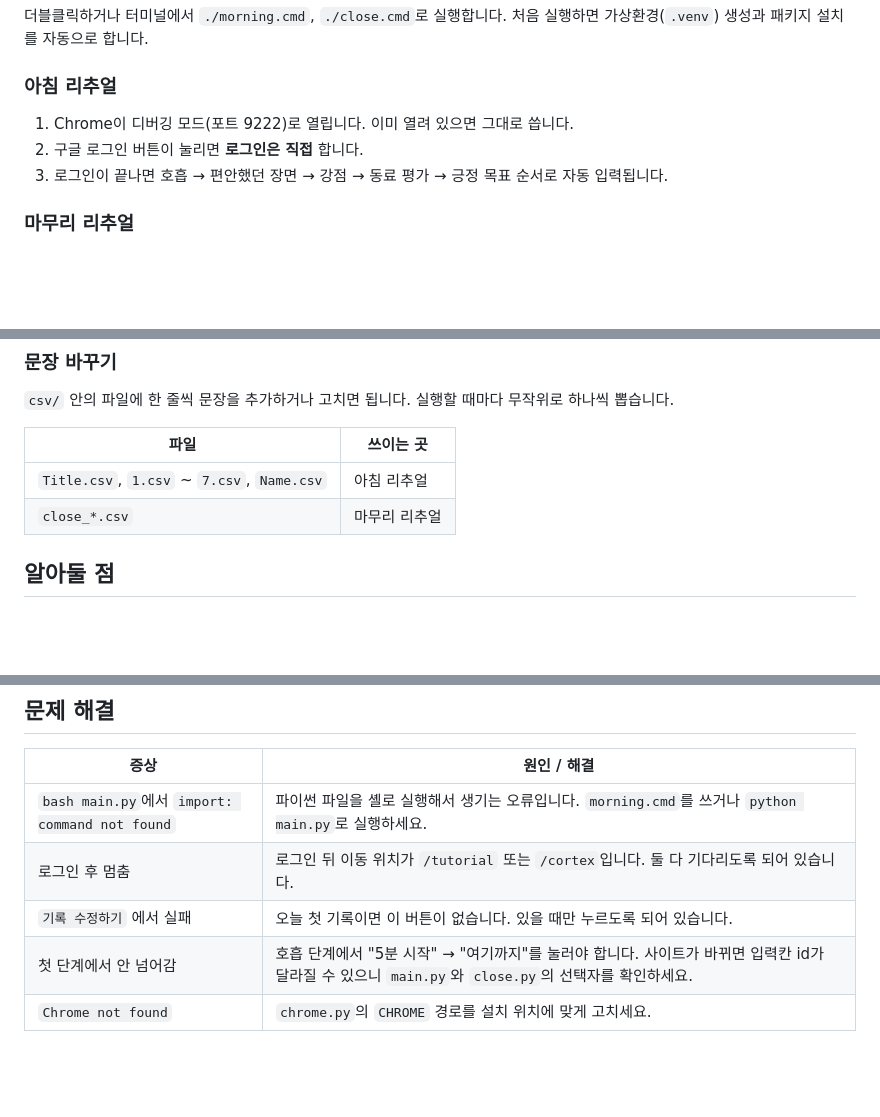
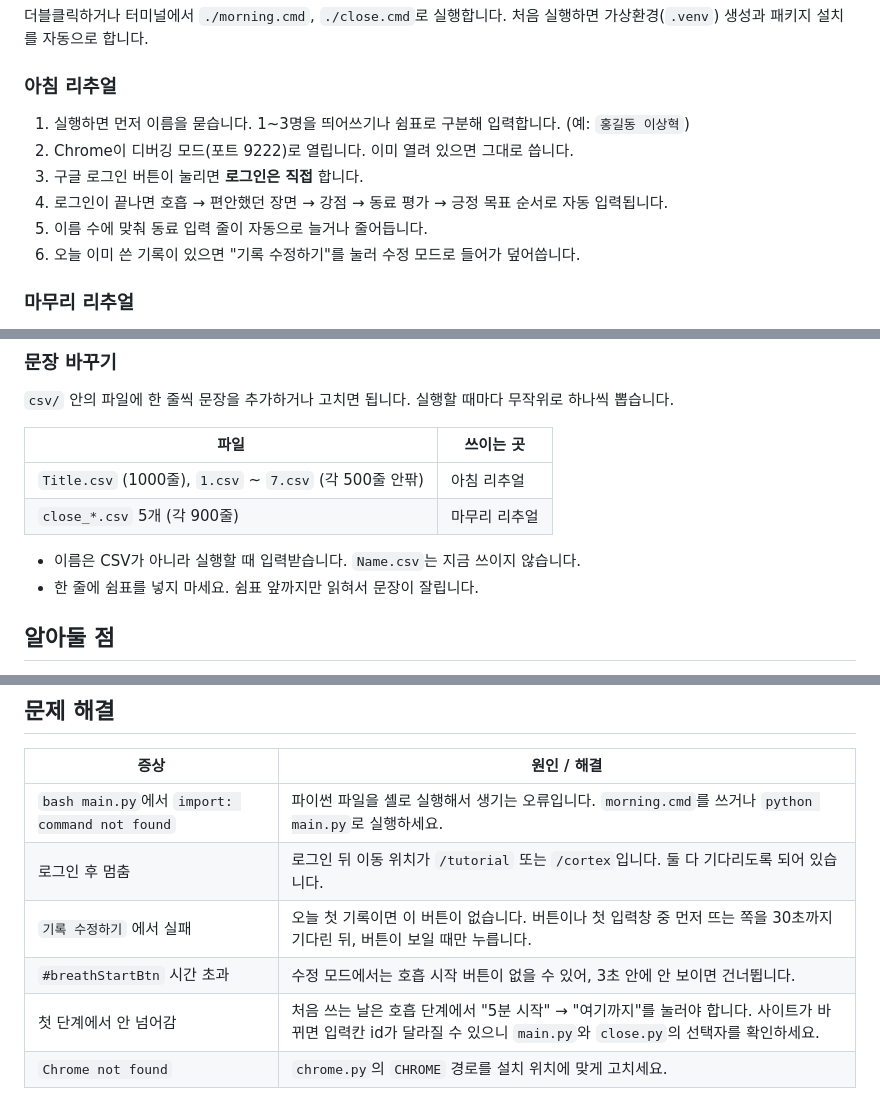
Before and after one commit to Ryu-Taehyun/Auto-Litural, a Markdown page: README.md, 3 parts joined by grey strips. Drawn GitHub-style; blank space fills up the shorter version.

Commit message:
Update README for name input and edit mode
Co-Authored-By: Claude Sonnet 5.5 <noreply@anthropic.com>

```diff
--- a/README.md
+++ b/README.md
@@ -23,9 +23,12 @@
 
 ### 아침 리추얼
 
-1. Chrome이 디버깅 모드(포트 9222)로 열립니다. 이미 열려 있으면 그대로 씁니다.
-2. 구글 로그인 버튼이 눌리면 **로그인은 직접** 합니다.
-3. 로그인이 끝나면 호흡 → 편안했던 장면 → 강점 → 동료 평가 → 긍정 목표 순서로 자동 입력됩니다.
+1. 실행하면 먼저 이름을 묻습니다. 1~3명을 띄어쓰기나 쉼표로 구분해 입력합니다. (예: `홍길동 이상혁`)
+2. Chrome이 디버깅 모드(포트 9222)로 열립니다. 이미 열려 있으면 그대로 씁니다.
+3. 구글 로그인 버튼이 눌리면 **로그인은 직접** 합니다.
+4. 로그인이 끝나면 호흡 → 편안했던 장면 → 강점 → 동료 평가 → 긍정 목표 순서로 자동 입력됩니다.
+5. 이름 수에 맞춰 동료 입력 줄이 자동으로 늘거나 줄어듭니다.
+6. 오늘 이미 쓴 기록이 있으면 "기록 수정하기"를 눌러 수정 모드로 들어가 덮어씁니다.
 
 ### 마무리 리추얼
 
@@ -53,8 +56,11 @@ csv/                      입력할 문장 (한 줄에 문장 하나)
 
 | 파일 | 쓰이는 곳 |
 |---|---|
-| `Title.csv`, `1.csv` ~ `7.csv`, `Name.csv` | 아침 리추얼 |
-| `close_*.csv` | 마무리 리추얼 |
+| `Title.csv` (1000줄), `1.csv` ~ `7.csv` (각 500줄 안팎) | 아침 리추얼 |
+| `close_*.csv` 5개 (각 900줄) | 마무리 리추얼 |
+
+- 이름은 CSV가 아니라 실행할 때 입력받습니다. `Name.csv`는 지금 쓰이지 않습니다.
+- 한 줄에 쉼표를 넣지 마세요. 쉼표 앞까지만 읽혀서 문장이 잘립니다.
 
 ## 알아둘 점
 
@@ -68,6 +74,7 @@ csv/                      입력할 문장 (한 줄에 문장 하나)
 |---|---|
 | `bash main.py`에서 `import: command not found` | 파이썬 파일을 셸로 실행해서 생기는 오류입니다. `morning.cmd`를 쓰거나 `python main.py`로 실행하세요. |
 | 로그인 후 멈춤 | 로그인 뒤 이동 위치가 `/tutorial` 또는 `/cortex`입니다. 둘 다 기다리도록 되어 있습니다. |
-| `기록 수정하기` 에서 실패 | 오늘 첫 기록이면 이 버튼이 없습니다. 있을 때만 누르도록 되어 있습니다. |
-| 첫 단계에서 안 넘어감 | 호흡 단계에서 "5분 시작" → "여기까지"를 눌러야 합니다. 사이트가 바뀌면 입력칸 id가 달라질 수 있으니 `main.py`와 `close.py`의 선택자를 확인하세요. |
+| `기록 수정하기` 에서 실패 | 오늘 첫 기록이면 이 버튼이 없습니다. 버튼이나 첫 입력창 중 먼저 뜨는 쪽을 30초까지 기다린 뒤, 버튼이 보일 때만 누릅니다. |
+| `#breathStartBtn` 시간 초과 | 수정 모드에서는 호흡 시작 버튼이 없을 수 있어, 3초 안에 안 보이면 건너뜁니다. |
+| 첫 단계에서 안 넘어감 | 처음 쓰는 날은 호흡 단계에서 "5분 시작" → "여기까지"를 눌러야 합니다. 사이트가 바뀌면 입력칸 id가 달라질 수 있으니 `main.py`와 `close.py`의 선택자를 확인하세요. |
 | `Chrome not found` | `chrome.py`의 `CHROME` 경로를 설치 위치에 맞게 고치세요. |
```
